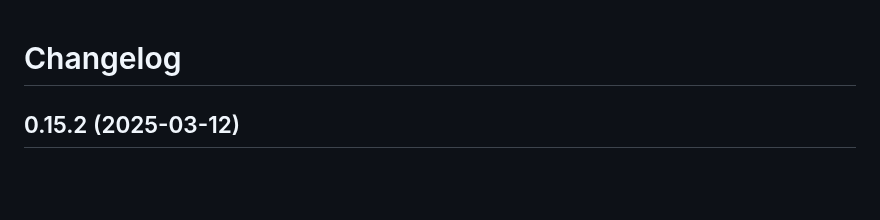
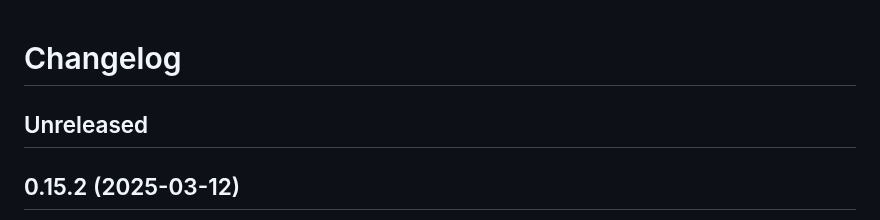
Before and after one commit to mcanouil/quarto-wizard, a Markdown page: CHANGELOG.md, the part around the change. Rendered like a GitHub page; blank space fills up the shorter version.

Commit message:
chore: prepare release

```diff
--- a/CHANGELOG.md
+++ b/CHANGELOG.md
@@ -1,4 +1,6 @@
 # Changelog
+
+## Unreleased
 
 ## 0.15.2 (2025-03-12)
 
```
